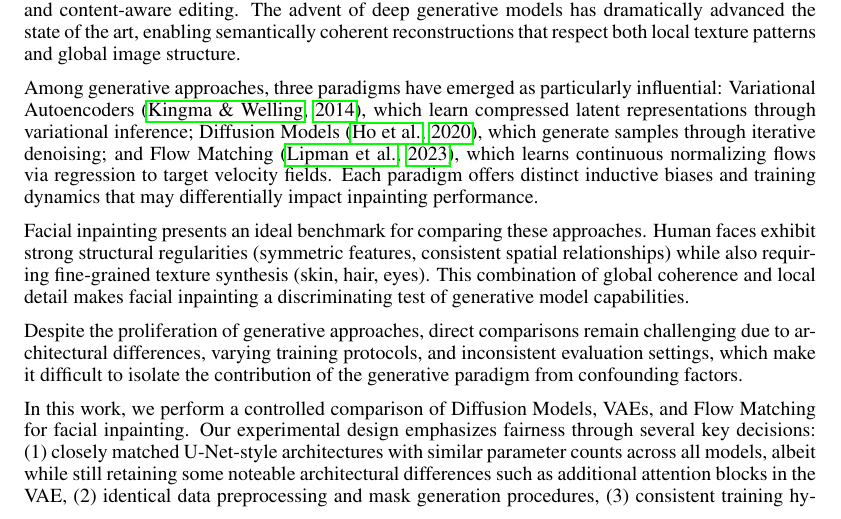
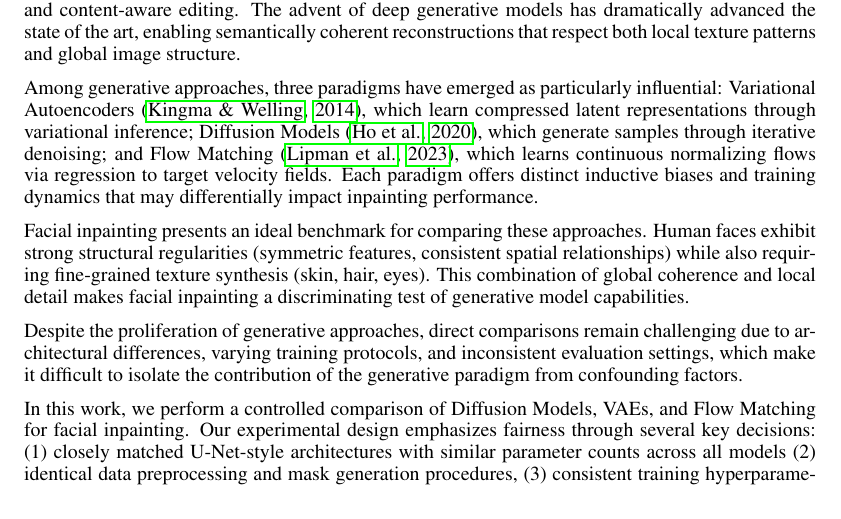
Before and after one commit to DylanCost/in_painting, a LaTeX paper (writeup/paper.tex): part of page 1 of 12, cut so that both start at the same text. Compiled offline with pdfLaTeX.

Commit message:
Streamline paragraph

```diff
--- a/writeup/paper.tex
+++ b/writeup/paper.tex
@@ -44,7 +44,7 @@ Facial inpainting presents an ideal benchmark for comparing these approaches. Hu
 
 Despite the proliferation of generative approaches, direct comparisons remain challenging due to architectural differences, varying training protocols, and inconsistent evaluation settings, which make it difficult to isolate the contribution of the generative paradigm from confounding factors.
 
-In this work, we perform a controlled comparison of Diffusion Models, VAEs, and Flow Matching for facial inpainting. Our experimental design emphasizes fairness through several key decisions: (1) closely matched U-Net-style architectures with similar parameter counts across all models, albeit while still retaining some noteable architectural differences such as additional attention blocks in the VAE, (2) identical data preprocessing and mask generation procedures, (3) consistent training hyperparameters and compute budgets, and (4) evaluation on the same held-out test set using standard metrics.
+In this work, we perform a controlled comparison of Diffusion Models, VAEs, and Flow Matching for facial inpainting. Our experimental design emphasizes fairness through several key decisions: (1) closely matched U-Net-style architectures with similar parameter counts across all models (2) identical data preprocessing and mask generation procedures, (3) consistent training hyperparameters and compute budgets, and (4) evaluation on the same held-out test set using standard metrics.
 
 \section{Related Work}
 
```
